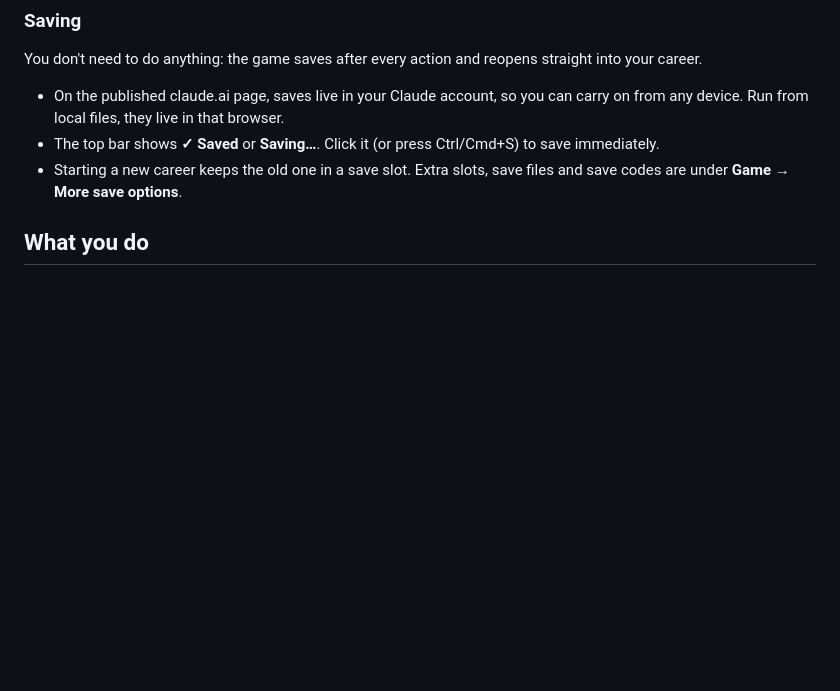
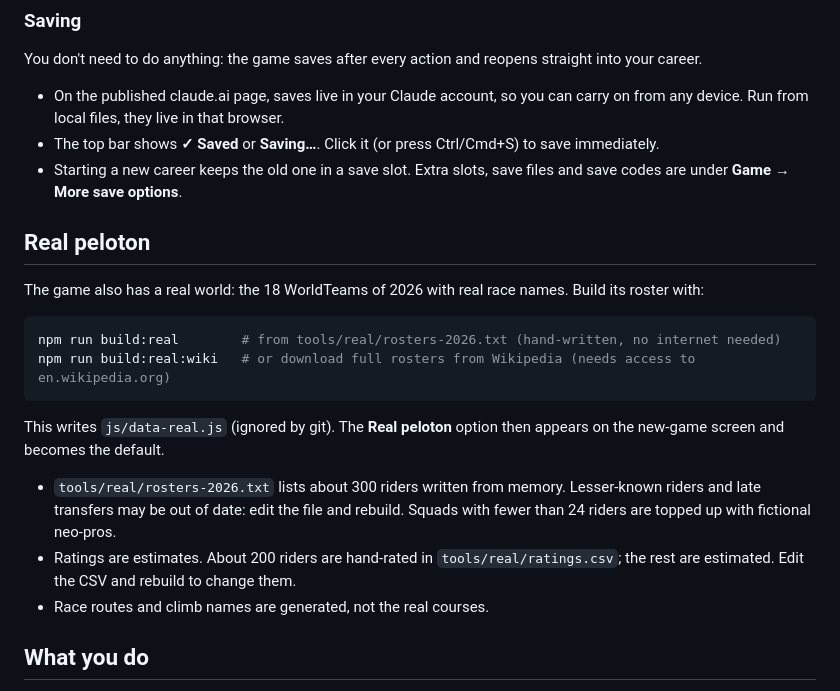
Before and after one commit to gbram895/PCM26, a Markdown page: README.md, the part around the change. Rendered like a GitHub page; blank space fills up the shorter version.

Commit message:
README: restore real peloton section with offline build instructions
Co-Authored-By: Claude Opus 5.5 <noreply@anthropic.com>
Claude-Session: https://claude.ai/code/session_01LqMXBtWt95A6gKpwaya2bT

````diff
--- a/README.md
+++ b/README.md
@@ -17,6 +17,21 @@ You don't need to do anything: the game saves after every action and reopens str
 - On the published claude.ai page, saves live in your Claude account, so you can carry on from any device. Run from local files, they live in that browser.
 - The top bar shows **✓ Saved** or **Saving…**. Click it (or press Ctrl/Cmd+S) to save immediately.
 - Starting a new career keeps the old one in a save slot. Extra slots, save files and save codes are under **Game → More save options**.
+
+## Real peloton
+
+The game also has a real world: the 18 WorldTeams of 2026 with real race names. Build its roster with:
+
+```sh
+npm run build:real        # from tools/real/rosters-2026.txt (hand-written, no internet needed)
+npm run build:real:wiki   # or download full rosters from Wikipedia (needs access to en.wikipedia.org)
+```
+
+This writes `js/data-real.js` (ignored by git). The **Real peloton** option then appears on the new-game screen and becomes the default.
+
+- `tools/real/rosters-2026.txt` lists about 300 riders written from memory. Lesser-known riders and late transfers may be out of date: edit the file and rebuild. Squads with fewer than 24 riders are topped up with fictional neo-pros.
+- Ratings are estimates. About 200 riders are hand-rated in `tools/real/ratings.csv`; the rest are estimated. Edit the CSV and rebuild to change them.
+- Race routes and climb names are generated, not the real courses.
 
 ## What you do
 
````
